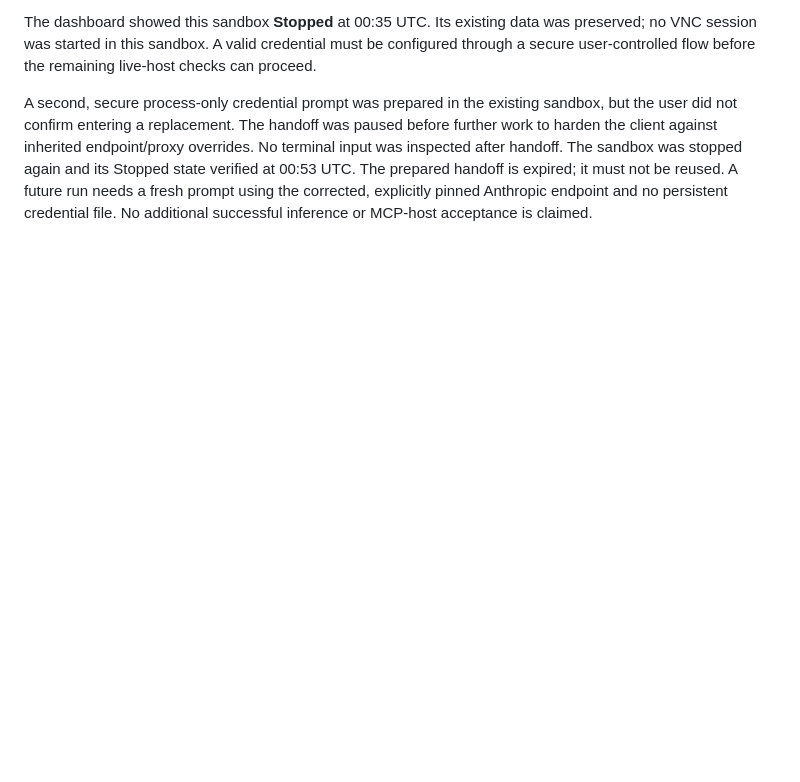
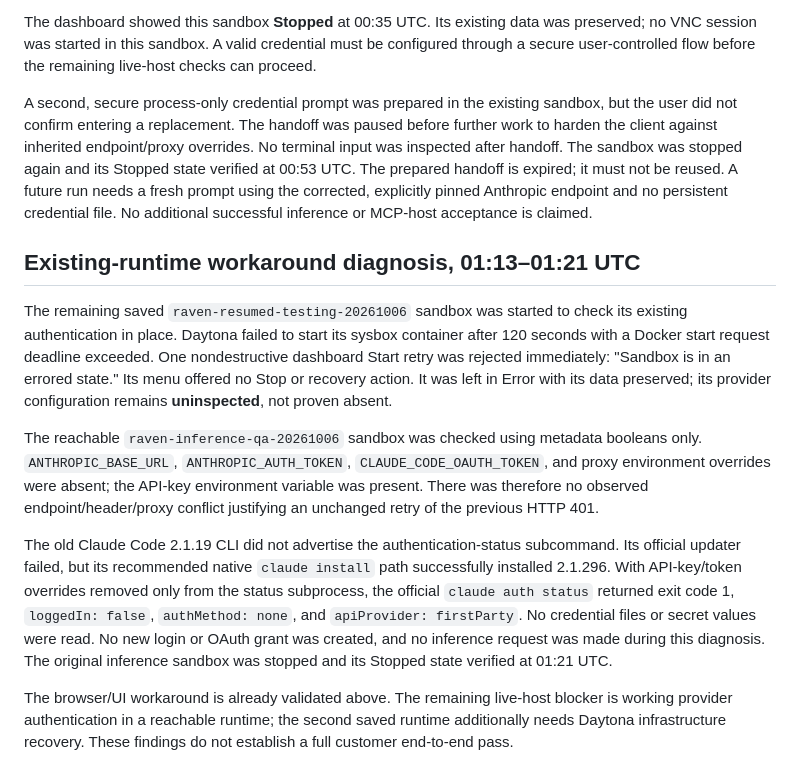
Before and after one commit to nintendo-ds75/raven-preview, a Markdown page: reviews/customer-browser-2026-10-14.md, the part around the change. Drawn GitHub-style; blank space fills up the shorter version.

Commit message:
docs: record alternate runtime and authentication diagnosis

```diff
--- a/reviews/customer-browser-2026-10-14.md
+++ b/reviews/customer-browser-2026-10-14.md
@@ -36,3 +36,13 @@ The existing inference sandbox was started at approximately 00:28 UTC and checke
 The dashboard showed this sandbox **Stopped** at 00:35 UTC. Its existing data was preserved; no VNC session was started in this sandbox. A valid credential must be configured through a secure user-controlled flow before the remaining live-host checks can proceed.
 
 A second, secure process-only credential prompt was prepared in the existing sandbox, but the user did not confirm entering a replacement. The handoff was paused before further work to harden the client against inherited endpoint/proxy overrides. No terminal input was inspected after handoff. The sandbox was stopped again and its Stopped state verified at 00:53 UTC. The prepared handoff is expired; it must not be reused. A future run needs a fresh prompt using the corrected, explicitly pinned Anthropic endpoint and no persistent credential file. No additional successful inference or MCP-host acceptance is claimed.
+
+## Existing-runtime workaround diagnosis, 01:13–01:21 UTC
+
+The remaining saved `raven-resumed-testing-20261006` sandbox was started to check its existing authentication in place. Daytona failed to start its sysbox container after 120 seconds with a Docker start request deadline exceeded. One nondestructive dashboard Start retry was rejected immediately: "Sandbox is in an errored state." Its menu offered no Stop or recovery action. It was left in Error with its data preserved; its provider configuration remains **uninspected**, not proven absent.
+
+The reachable `raven-inference-qa-20261006` sandbox was checked using metadata booleans only. `ANTHROPIC_BASE_URL`, `ANTHROPIC_AUTH_TOKEN`, `CLAUDE_CODE_OAUTH_TOKEN`, and proxy environment overrides were absent; the API-key environment variable was present. There was therefore no observed endpoint/header/proxy conflict justifying an unchanged retry of the previous HTTP 401.
+
+The old Claude Code 2.1.19 CLI did not advertise the authentication-status subcommand. Its official updater failed, but its recommended native `claude install` path successfully installed 2.1.296. With API-key/token overrides removed only from the status subprocess, the official `claude auth status` returned exit code 1, `loggedIn: false`, `authMethod: none`, and `apiProvider: firstParty`. No credential files or secret values were read. No new login or OAuth grant was created, and no inference request was made during this diagnosis. The original inference sandbox was stopped and its Stopped state verified at 01:21 UTC.
+
+The browser/UI workaround is already validated above. The remaining live-host blocker is working provider authentication in a reachable runtime; the second saved runtime additionally needs Daytona infrastructure recovery. These findings do not establish a full customer end-to-end pass.
```
